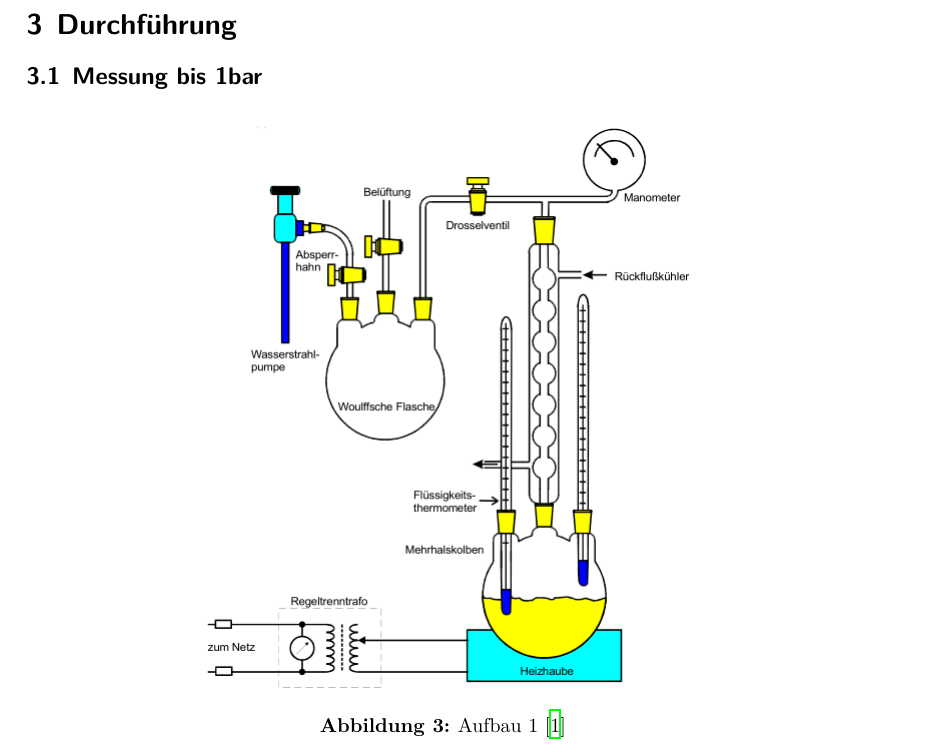
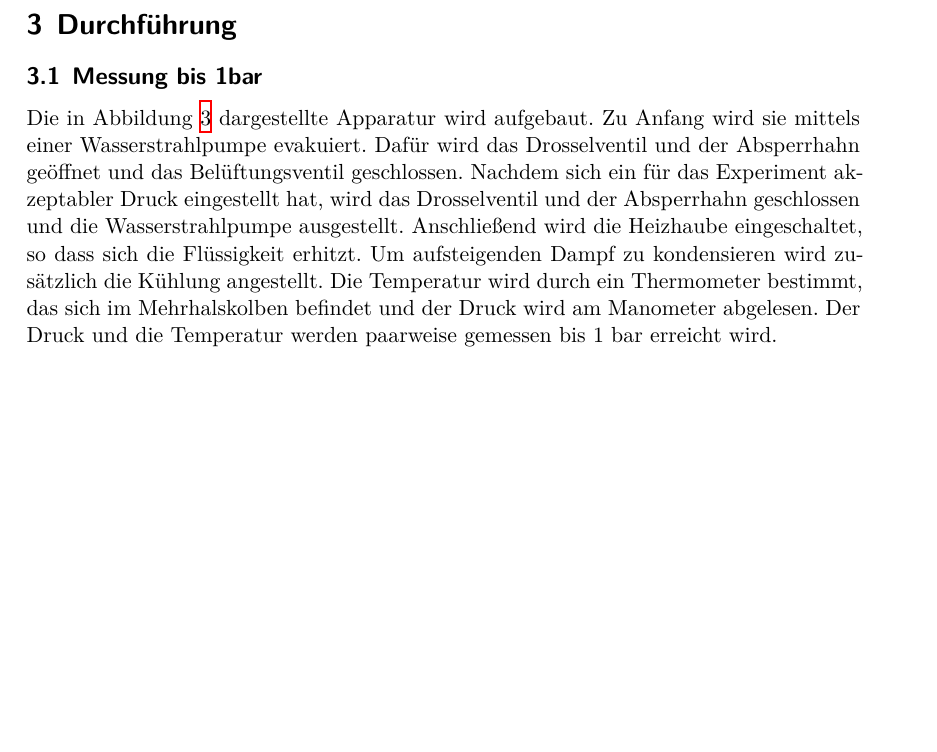
Before and after one commit to Bastian125/AP, a LaTeX document (203-Verdampfungswaerme/main.tex, which reads 203-Verdampfungswaerme/content/durchfuehrung.tex): part of page 5 of 6 before the commit and part of page 5 of 7 after it, cut so that both start at the same text, the shorter picture padded with empty space. Compiled offline with XeLaTeX.

Commit message:
Aufbau fertig :)

```diff
--- a/203-Verdampfungswaerme/content/durchfuehrung.tex
+++ b/203-Verdampfungswaerme/content/durchfuehrung.tex
@@ -2,6 +2,11 @@
 \label{sec:Durchführung}
 
 \subsection{Messung bis 1bar}
+Die in Abbildung \ref{fig:aufbau1} dargestellte Apparatur wird aufgebaut. Zu Anfang wird sie mittels einer Wasserstrahlpumpe evakuiert.
+Dafür wird das Drosselventil und der Absperrhahn geöffnet und das Belüftungsventil geschlossen. Nachdem sich ein für das Experiment akzeptabler Druck eingestellt hat, wird das
+Drosselventil und der Absperrhahn geschlossen und die Wasserstrahlpumpe ausgestellt. Anschließend wird die Heizhaube eingeschaltet, so dass sich die Flüssigkeit erhitzt. Um
+aufsteigenden Dampf zu kondensieren wird zusätzlich die Kühlung angestellt. Die Temperatur wird durch ein Thermometer bestimmt, das sich im Mehrhalskolben befindet und der Druck
+wird am Manometer abgelesen. Der Druck und die Temperatur werden paarweise gemessen bis 1 bar erreicht wird.
 \begin{figure}
     \centering
     \includegraphics{Aufbau1.png}
```
Also changed, not shown: 203-Verdampfungswaerme/content/durchfuehrung.tex (2 more changed lines), 5 other files.
